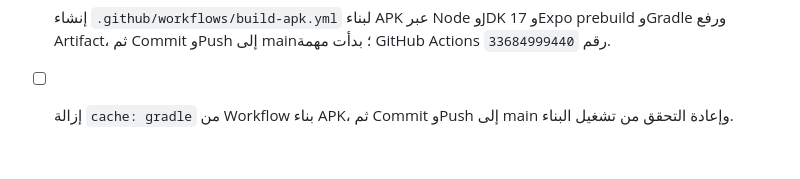
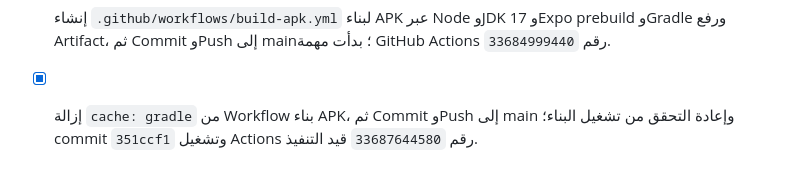
Before and after one commit to zenithpharmaa-creator/medical-visit-manager, a Markdown page: todo.md, the part around the change. Rendered like a GitHub page.

Commit message:
Checkpoint: تم تعديل .github/workflows/build-apk.yml لإزالة cache: gradle من إعداد JDK 17، ثم نجح فحص Prettier وgit diff. أُنشئ commit 351ccf1 ورُفع إلى main، وبدأ تشغيل GitHub Actions رقم 33687644580 بحالة in_progress.

```diff
--- a/todo.md
+++ b/todo.md
@@ -1617,4 +1617,4 @@
 
 - [x] إنشاء `.github/workflows/build-apk.yml` لبناء APK عبر Node وJDK 17 وExpo prebuild وGradle ورفع Artifact، ثم Commit وPush إلى main؛ بدأت مهمة GitHub Actions رقم `33684999440`.
 
-- [ ] إزالة `cache: gradle` من Workflow بناء APK، ثم Commit وPush إلى main وإعادة التحقق من تشغيل البناء.
+- [x] إزالة `cache: gradle` من Workflow بناء APK، ثم Commit وPush إلى main وإعادة التحقق من تشغيل البناء؛ commit `351ccf1` وتشغيل Actions رقم `33687644580` قيد التنفيذ.
```
